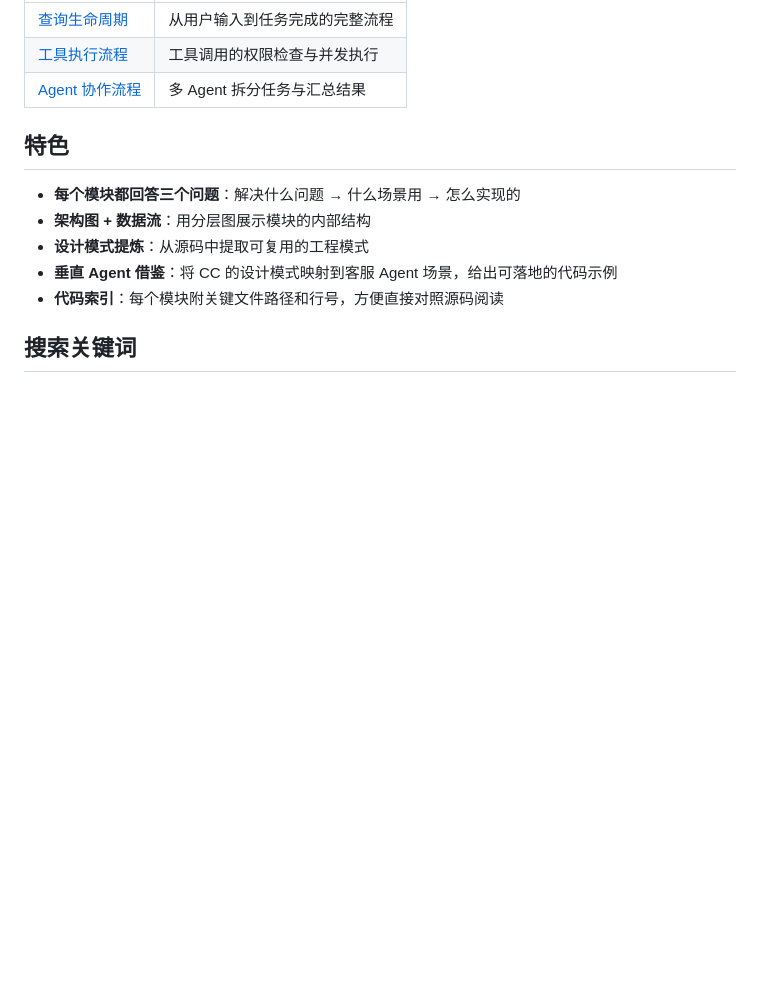
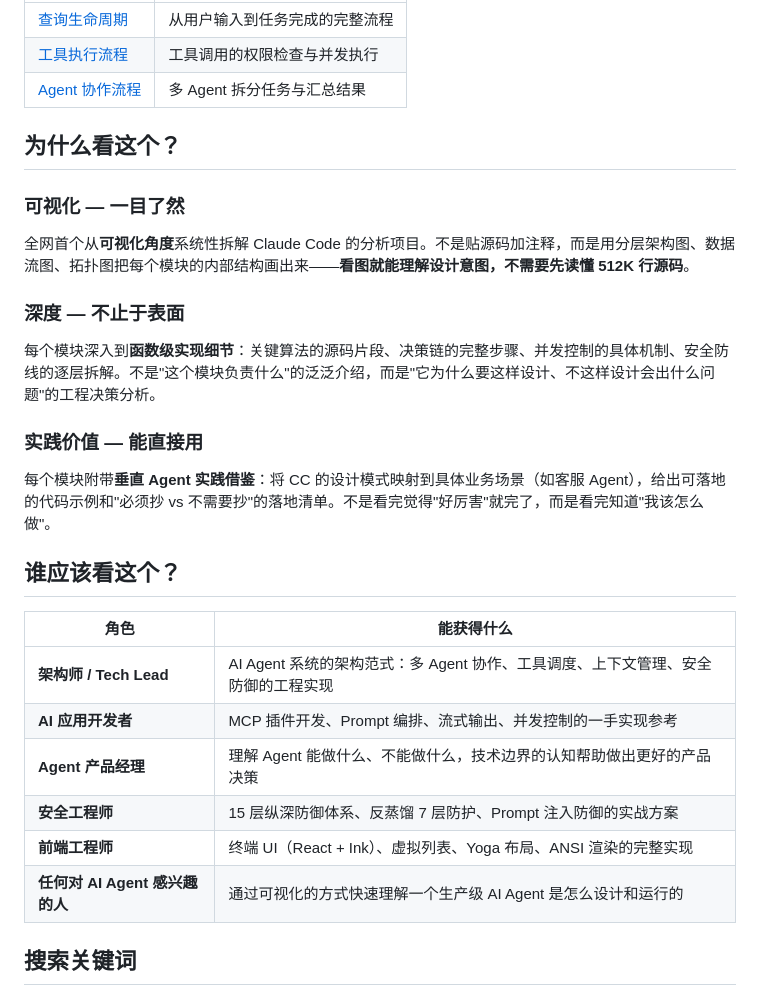
Before and after one commit to jiahp0920/claude-origin-study, a Markdown page: README.md, the part around the change. GitHub-like rendering; blank space fills up the shorter version.

Commit message:
docs: add value proposition, depth description and target audience
Add sections: why this project is unique (visual analysis), analysis
depth (function-level), practical value (agent practice), and target
audience table (architect, developer, PM, security engineer, etc).

Co-Authored-By: Claude Opus 4.7 <noreply@anthropic.com>

```diff
--- a/README.md
+++ b/README.md
@@ -53,13 +53,30 @@
 | [工具执行流程](https://jiahp0920.github.io/claude-origin-study/flows/tool-execution.html) | 工具调用的权限检查与并发执行 |
 | [Agent 协作流程](https://jiahp0920.github.io/claude-origin-study/flows/agent-collab.html) | 多 Agent 拆分任务与汇总结果 |
 
-## 特色
+## 为什么看这个？
 
-- **每个模块都回答三个问题**：解决什么问题 → 什么场景用 → 怎么实现的
-- **架构图 + 数据流**：用分层图展示模块的内部结构
-- **设计模式提炼**：从源码中提取可复用的工程模式
-- **垂直 Agent 借鉴**：将 CC 的设计模式映射到客服 Agent 场景，给出可落地的代码示例
-- **代码索引**：每个模块附关键文件路径和行号，方便直接对照源码阅读
+### 可视化 — 一目了然
+
+全网首个从**可视化角度**系统性拆解 Claude Code 的分析项目。不是贴源码加注释，而是用分层架构图、数据流图、拓扑图把每个模块的内部结构画出来——**看图就能理解设计意图，不需要先读懂 512K 行源码**。
+
+### 深度 — 不止于表面
+
+每个模块深入到**函数级实现细节**：关键算法的源码片段、决策链的完整步骤、并发控制的具体机制、安全防线的逐层拆解。不是"这个模块负责什么"的泛泛介绍，而是"它为什么要这样设计、不这样设计会出什么问题"的工程决策分析。
+
+### 实践价值 — 能直接用
+
+每个模块附带**垂直 Agent 实践借鉴**：将 CC 的设计模式映射到具体业务场景（如客服 Agent），给出可落地的代码示例和"必须抄 vs 不需要抄"的落地清单。不是看完觉得"好厉害"就完了，而是看完知道"我该怎么做"。
+
+## 谁应该看这个？
+
+| 角色 | 能获得什么 |
+|------|-----------|
+| **架构师 / Tech Lead** | AI Agent 系统的架构范式：多 Agent 协作、工具调度、上下文管理、安全防御的工程实现 |
+| **AI 应用开发者** | MCP 插件开发、Prompt 编排、流式输出、并发控制的一手实现参考 |
+| **Agent 产品经理** | 理解 Agent 能做什么、不能做什么，技术边界的认知帮助做出更好的产品决策 |
+| **安全工程师** | 15 层纵深防御体系、反蒸馏 7 层防护、Prompt 注入防御的实战方案 |
+| **前端工程师** | 终端 UI（React + Ink）、虚拟列表、Yoga 布局、ANSI 渲染的完整实现 |
+| **任何对 AI Agent 感兴趣的人** | 通过可视化的方式快速理解一个生产级 AI Agent 是怎么设计和运行的 |
 
 ## 搜索关键词
 
```
